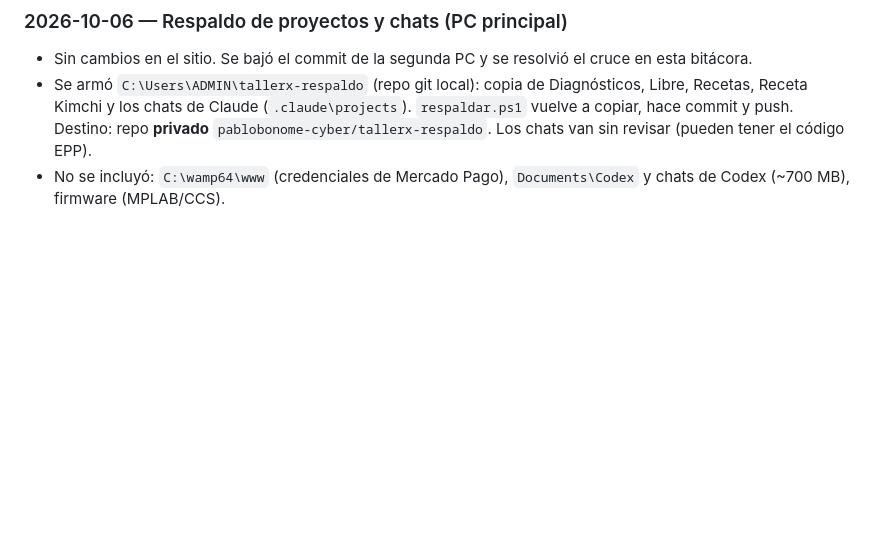
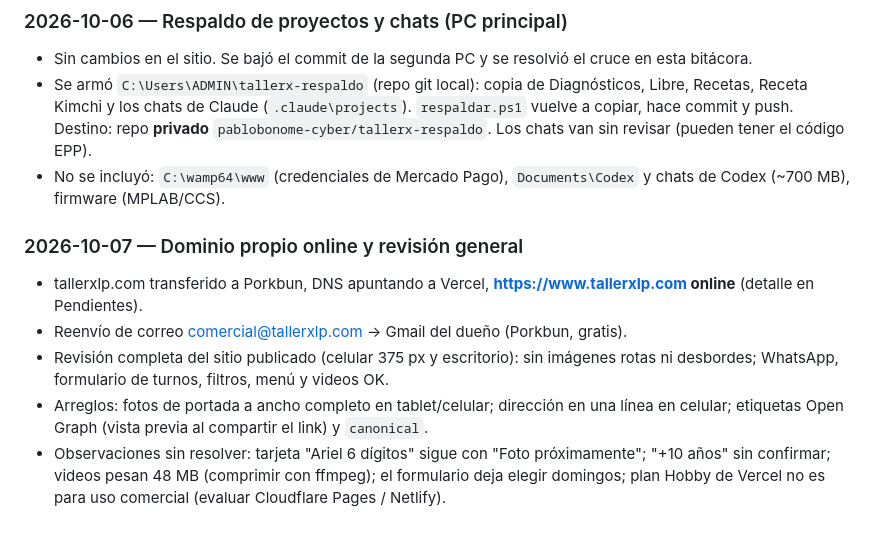
Before and after one commit to pablobonome-cyber/tallerx-web, a Markdown page: SEGUIMIENTO.md, the part around the change. Rendered like a GitHub page; blank space fills up the shorter version.

Commit message:
Seguimiento: revisión general del 07/10
Co-Authored-By: Claude Opus 5.5 <noreply@anthropic.com>

```diff
--- a/SEGUIMIENTO.md
+++ b/SEGUIMIENTO.md
@@ -165,3 +165,14 @@ Videos: todo `<div class="reel">` con `<video>` + botón `.reel__sound` funciona
   Receta Kimchi y los chats de Claude (`.claude\projects`). `respaldar.ps1` vuelve a copiar, hace commit y push.
   Destino: repo **privado** `pablobonome-cyber/tallerx-respaldo`. Los chats van sin revisar (pueden tener el código EPP).
 - No se incluyó: `C:\wamp64\www` (credenciales de Mercado Pago), `Documents\Codex` y chats de Codex (~700 MB), firmware (MPLAB/CCS).
+
+### 2026-10-07 — Dominio propio online y revisión general
+- tallerxlp.com transferido a Porkbun, DNS apuntando a Vercel, **https://www.tallerxlp.com online** (detalle en Pendientes).
+- Reenvío de correo comercial@tallerxlp.com → Gmail del dueño (Porkbun, gratis).
+- Revisión completa del sitio publicado (celular 375 px y escritorio): sin imágenes rotas ni desbordes;
+  WhatsApp, formulario de turnos, filtros, menú y videos OK.
+- Arreglos: fotos de portada a ancho completo en tablet/celular; dirección en una línea en celular;
+  etiquetas Open Graph (vista previa al compartir el link) y `canonical`.
+- Observaciones sin resolver: tarjeta "Ariel 6 dígitos" sigue con "Foto próximamente"; "+10 años" sin confirmar;
+  videos pesan 48 MB (comprimir con ffmpeg); el formulario deja elegir domingos; plan Hobby de Vercel no es
+  para uso comercial (evaluar Cloudflare Pages / Netlify).
```
